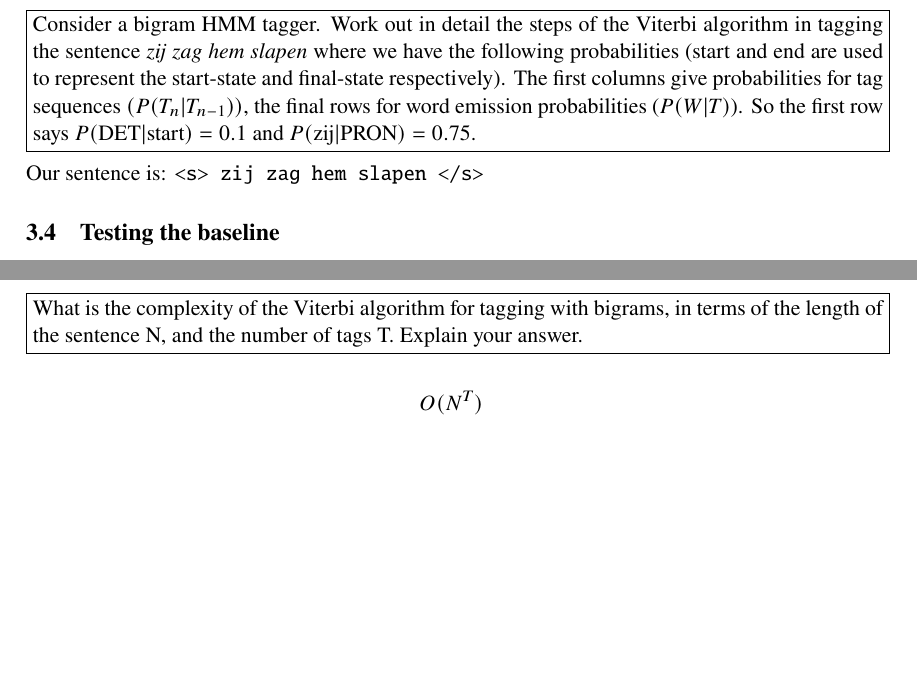
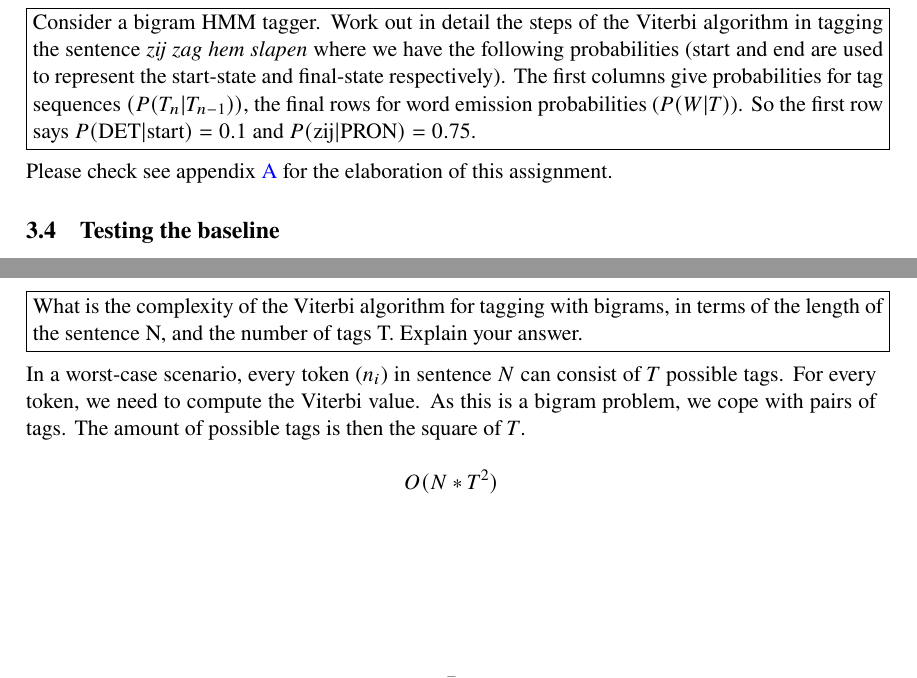
Before and after one commit to leonwetzel/Natural-Language-Processing, a LaTeX paper (portfolio1/report/Wetzel portfolio 1.tex): two parts of page 7 of 10 before the commit and two parts of page 7 of 11 after it, joined at a grey line, cut so that both start at the same text, the shorter picture padded with empty space. Compiled offline with pdfLaTeX.

Commit message:
Finished week 3

```diff
--- a/portfolio1/report/Wetzel portfolio 1.tex
+++ b/portfolio1/report/Wetzel portfolio 1.tex
@@ -351,7 +351,7 @@ Consider a bigram HMM tagger. Work out in detail the steps of the Viterbi algori
 	}%
 }\\
 
-Our sentence is: \texttt{<s> zij zag hem slapen </s>}
+Please check see appendix \ref{sec:viterbi} for the elaboration of this assignment.
 
 \subsection{Testing the baseline}
 
@@ -376,7 +376,9 @@ For our final adjustments, we added the suffix \textit{ees} for \texttt{AJD} and
 	}%
 }\\
 
-$$O(N^T)$$
+In a worst-case scenario, every token ($n_i$) in sentence $N$ can consist of $T$ possible tags. For every token, we need to compute the Viterbi value. As this is a bigram problem, we cope with pairs of tags. The amount of possible tags is then the square of $T$.
+
+$$O(N*T^2)$$
 
 \section{Week 4: Distributional Semantics and Word Embeddings}
 
```
Also changed, not shown: portfolio1/report/Wetzel portfolio 1.pdf, portfolio1/report/Wetzel portfolio 1.tex (12 more changed lines).
